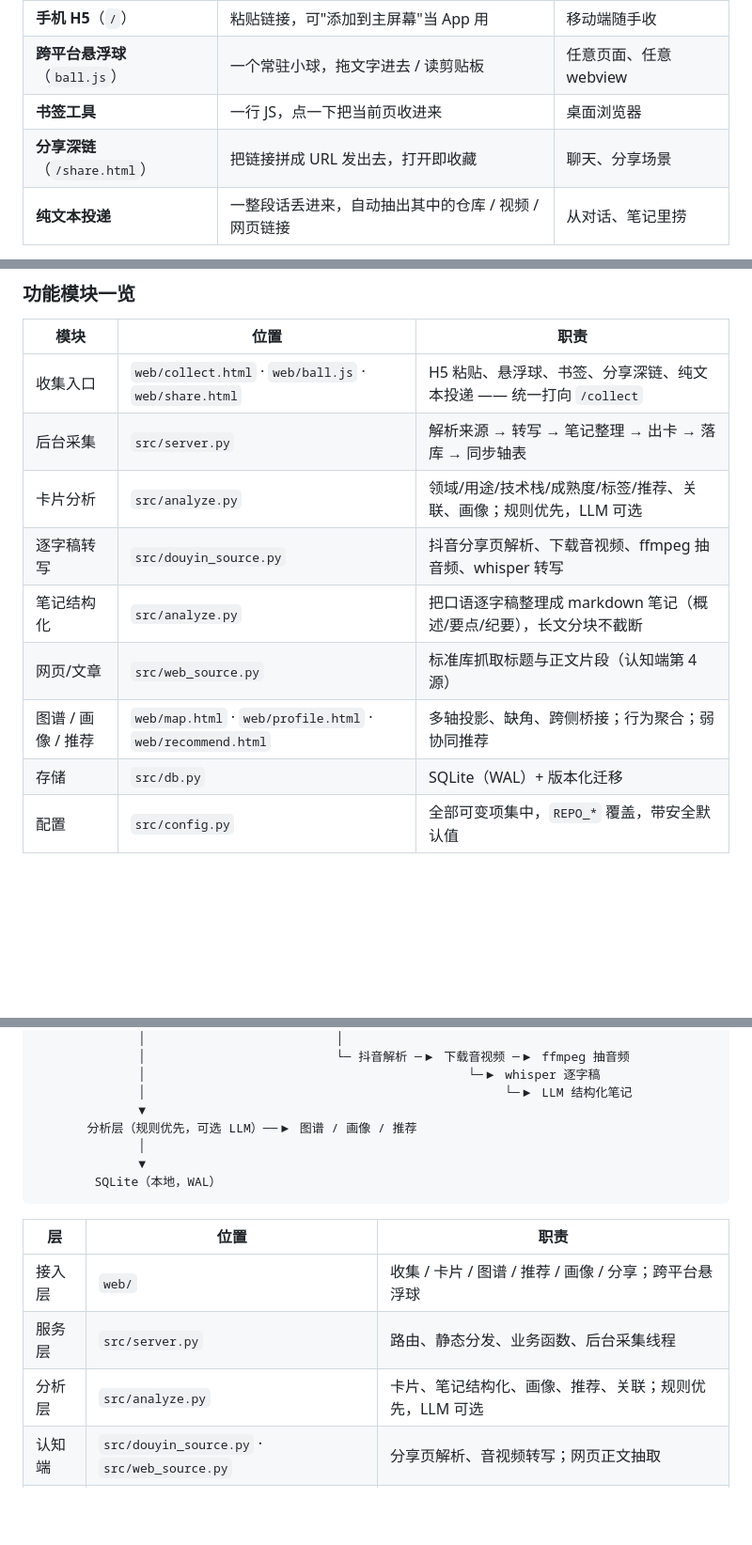
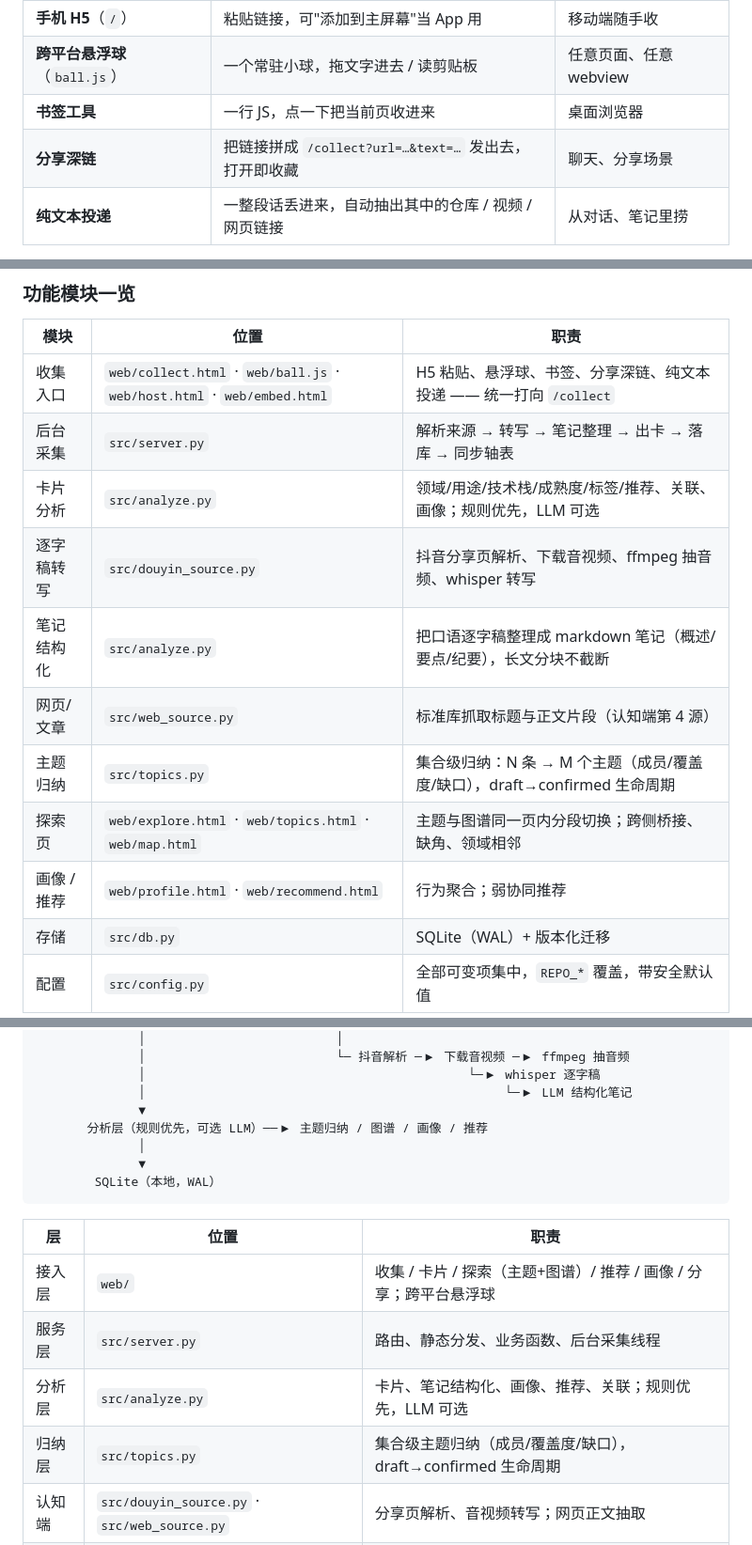
Before and after one commit to Chandlersn/Intelligent-Toolbox, a Markdown page: README.md, 3 parts joined by grey strips. Shown at 94% size. Drawn GitHub-style; blank space fills up the shorter version.

```diff
--- a/README.md
+++ b/README.md
@@ -85,7 +75,7 @@
 | **手机 H5**（`/`） | 粘贴链接，可"添加到主屏幕"当 App 用 | 移动端随手收 |
 | **跨平台悬浮球**（`ball.js`） | 一个常驻小球，拖文字进去 / 读剪贴板 | 任意页面、任意 webview |
 | **书签工具** | 一行 JS，点一下把当前页收进来 | 桌面浏览器 |
-| **分享深链**（`/share.html`） | 把链接拼成 URL 发出去，打开即收藏 | 聊天、分享场景 |
+| **分享深链** | 把链接拼成 `/collect?url=…&text=…` 发出去，打开即收藏 | 聊天、分享场景 |
 | **纯文本投递** | 一整段话丢进来，自动抽出其中的仓库 / 视频 / 网页链接 | 从对话、笔记里捞 |
 
 收藏**同步落库**（毫秒级返回），分析、转写、笔记整理都在后台线程跑，不阻塞你。
@@ -144,13 +143,15 @@
 
 | 模块 | 位置 | 职责 |
 |------|------|------|
-| 收集入口 | `web/collect.html` · `web/ball.js` · `web/share.html` | H5 粘贴、悬浮球、书签、分享深链、纯文本投递 —— 统一打向 `/collect` |
+| 收集入口 | `web/collect.html` · `web/ball.js` · `web/host.html` · `web/embed.html` | H5 粘贴、悬浮球、书签、分享深链、纯文本投递 —— 统一打向 `/collect` |
 | 后台采集 | `src/server.py` | 解析来源 → 转写 → 笔记整理 → 出卡 → 落库 → 同步轴表 |
 | 卡片分析 | `src/analyze.py` | 领域/用途/技术栈/成熟度/标签/推荐、关联、画像；规则优先，LLM 可选 |
 | 逐字稿转写 | `src/douyin_source.py` | 抖音分享页解析、下载音视频、ffmpeg 抽音频、whisper 转写 |
 | 笔记结构化 | `src/analyze.py` | 把口语逐字稿整理成 markdown 笔记（概述/要点/纪要），长文分块不截断 |
 | 网页/文章 | `src/web_source.py` | 标准库抓取标题与正文片段（认知端第 4 源） |
-| 图谱 / 画像 / 推荐 | `web/map.html` · `web/profile.html` · `web/recommend.html` | 多轴投影、缺角、跨侧桥接；行为聚合；弱协同推荐 |
+| 主题归纳 | `src/topics.py` | 集合级归纳：N 条 → M 个主题（成员/覆盖度/缺口），draft→confirmed 生命周期 |
+| 探索页 | `web/explore.html` · `web/topics.html` · `web/map.html` | 主题与图谱同一页内分段切换；跨侧桥接、缺角、领域相邻 |
+| 画像 / 推荐 | `web/profile.html` · `web/recommend.html` | 行为聚合；弱协同推荐 |
 | 存储 | `src/db.py` | SQLite（WAL）+ 版本化迁移 |
 | 配置 | `src/config.py` | 全部可变项集中，`REPO_*` 覆盖，带安全默认值 |
 
@@ -320,7 +320,7 @@ localStorage.setItem('repo_token', 'my-secret');
               │                                            └─▶ whisper 逐字稿
               │                                                 └─▶ LLM 结构化笔记
               ▼
-       分析层（规则优先，可选 LLM）──▶ 图谱 / 画像 / 推荐
+       分析层（规则优先，可选 LLM）──▶ 主题归纳 / 图谱 / 画像 / 推荐
               │
               ▼
         SQLite（本地，WAL）
@@ -328,9 +328,10 @@ localStorage.setItem('repo_token', 'my-secret');
 
 | 层 | 位置 | 职责 |
 |----|------|------|
-| 接入层 | `web/` | 收集 / 卡片 / 图谱 / 推荐 / 画像 / 分享；跨平台悬浮球 |
+| 接入层 | `web/` | 收集 / 卡片 / 探索（主题+图谱）/ 推荐 / 画像 / 分享；跨平台悬浮球 |
 | 服务层 | `src/server.py` | 路由、静态分发、业务函数、后台采集线程 |
 | 分析层 | `src/analyze.py` | 卡片、笔记结构化、画像、推荐、关联；规则优先，LLM 可选 |
+| 归纳层 | `src/topics.py` | 集合级主题归纳（成员/覆盖度/缺口），draft→confirmed 生命周期 |
 | 认知端 | `src/douyin_source.py` · `src/web_source.py` | 分享页解析、音视频转写；网页正文抽取 |
 | 存储层 | `src/db.py` | SQLite 统一连接（WAL）+ 版本化迁移 |
 | 配置层 | `src/config.py` | 全部可变项集中，`REPO_*` 覆盖 |
```
Also changed, not shown: other parts of README.md (+48 -27 lines).
